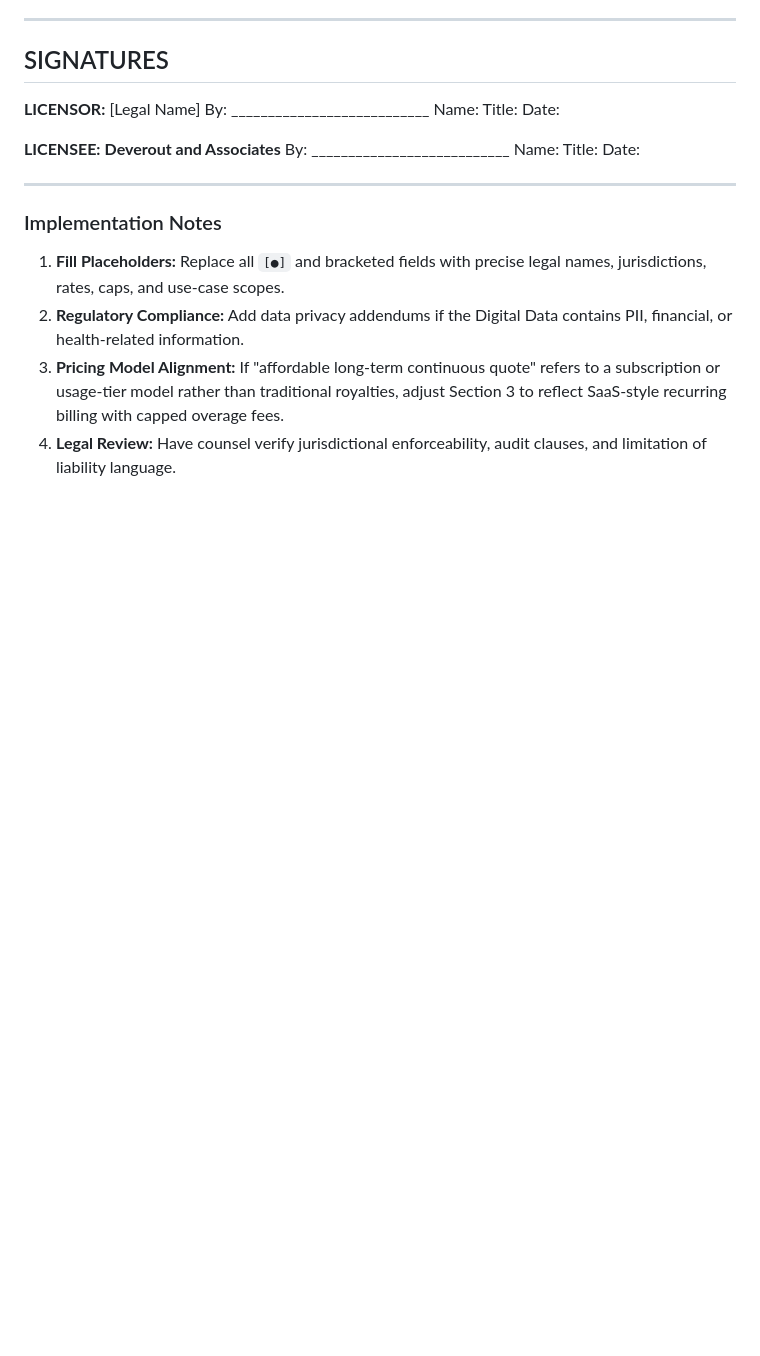
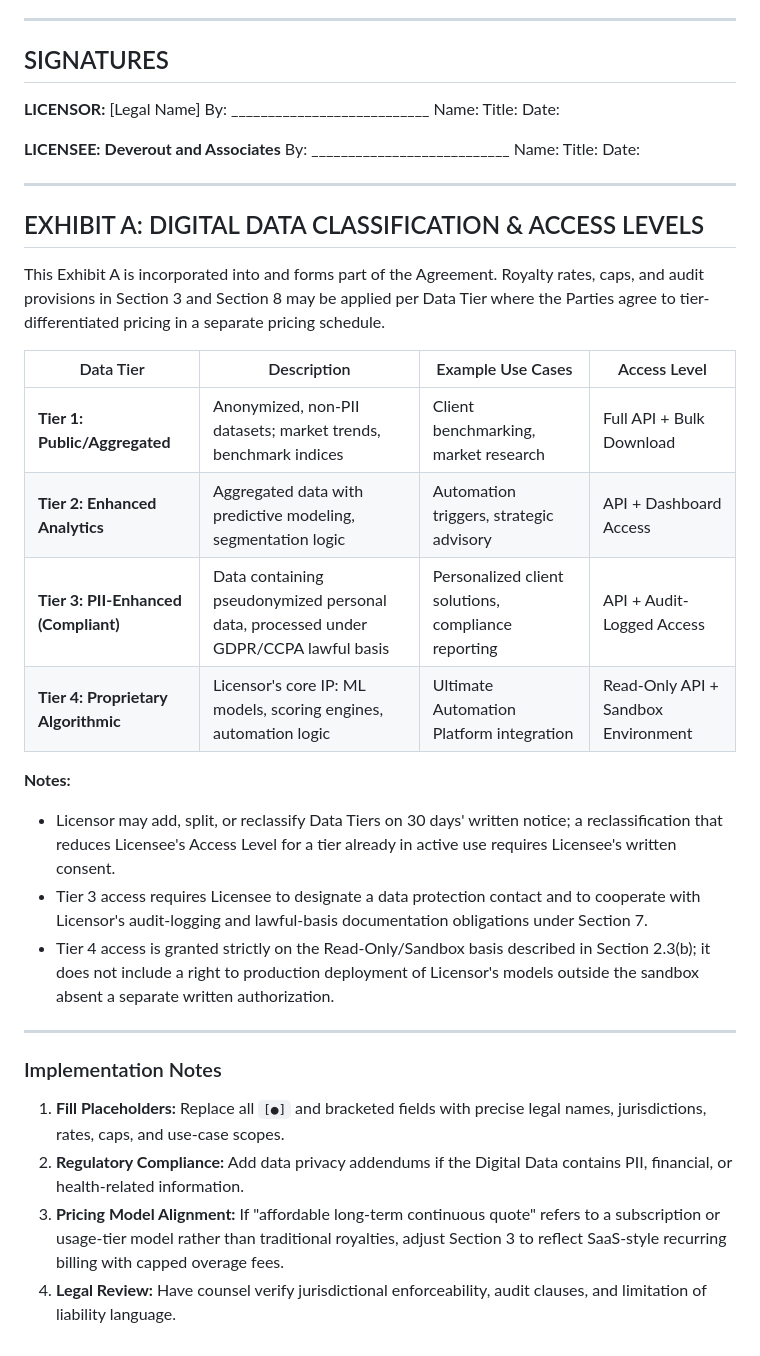
Before and after one commit to deuerout/stunning-blini-3031f8, a Markdown page: legal/digital-royalty-licensing-agreement.md, the part around one of its changes. GitHub-like rendering; blank space fills up the shorter version.

```diff
--- a/legal/digital-royalty-licensing-agreement.md
+++ b/legal/digital-royalty-licensing-agreement.md
@@ -131,6 +135,24 @@ Date:
 
 ---
 
+## EXHIBIT A: DIGITAL DATA CLASSIFICATION & ACCESS LEVELS
+
+This Exhibit A is incorporated into and forms part of the Agreement. Royalty rates, caps, and audit provisions in Section 3 and Section 8 may be applied per Data Tier where the Parties agree to tier-differentiated pricing in a separate pricing schedule.
+
+| Data Tier | Description | Example Use Cases | Access Level |
+|---|---|---|---|
+| **Tier 1: Public/Aggregated** | Anonymized, non-PII datasets; market trends, benchmark indices | Client benchmarking, market research | Full API + Bulk Download |
+| **Tier 2: Enhanced Analytics** | Aggregated data with predictive modeling, segmentation logic | Automation triggers, strategic advisory | API + Dashboard Access |
+| **Tier 3: PII-Enhanced (Compliant)** | Data containing pseudonymized personal data, processed under GDPR/CCPA lawful basis | Personalized client solutions, compliance reporting | API + Audit-Logged Access |
+| **Tier 4: Proprietary Algorithmic** | Licensor's core IP: ML models, scoring engines, automation logic | Ultimate Automation Platform integration | Read-Only API + Sandbox Environment |
+
+**Notes:**
+- Licensor may add, split, or reclassify Data Tiers on 30 days' written notice; a reclassification that reduces Licensee's Access Level for a tier already in active use requires Licensee's written consent.
+- Tier 3 access requires Licensee to designate a data protection contact and to cooperate with Licensor's audit-logging and lawful-basis documentation obligations under Section 7.
+- Tier 4 access is granted strictly on the Read-Only/Sandbox basis described in Section 2.3(b); it does not include a right to production deployment of Licensor's models outside the sandbox absent a separate written authorization.
+
+---
+
 ### Implementation Notes
 1. **Fill Placeholders:** Replace all `[●]` and bracketed fields with precise legal names, jurisdictions, rates, caps, and use-case scopes.
 2. **Regulatory Compliance:** Add data privacy addendums if the Digital Data contains PII, financial, or health-related information.
```
Also changed, not shown: other parts of legal/digital-royalty-licensing-agreement.md (+6 -2 lines).
